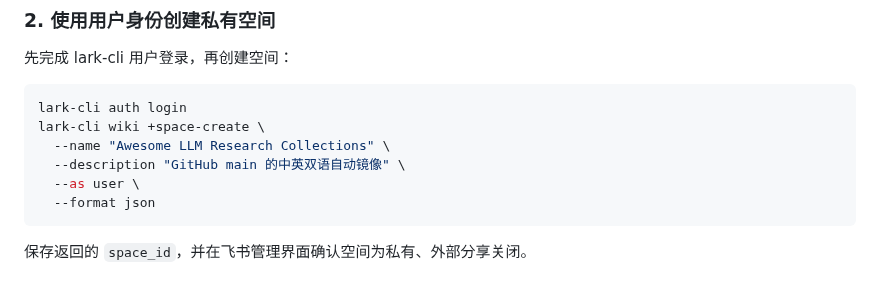
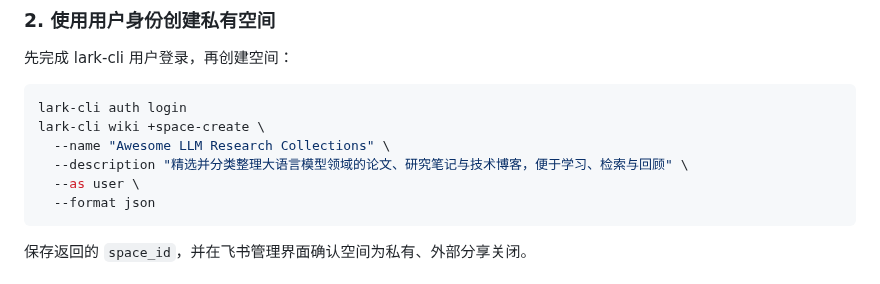
Before and after one commit to BrenchCC/Awesome-LLM-Research-Collections, a Markdown page: docs/feishu-wiki-sync.md, the part around the change. Rendered like a GitHub page.

Commit message:
feat: update space description for bilingual knowledge base to enhance clarity and focus

````diff
--- a/docs/feishu-wiki-sync.md
+++ b/docs/feishu-wiki-sync.md
@@ -25,7 +25,7 @@
 lark-cli auth login
 lark-cli wiki +space-create \
   --name "Awesome LLM Research Collections" \
-  --description "GitHub main 的中英双语自动镜像" \
+  --description "精选并分类整理大语言模型领域的论文、研究笔记与技术博客，便于学习、检索与回顾" \
   --as user \
   --format json
 ```
````
